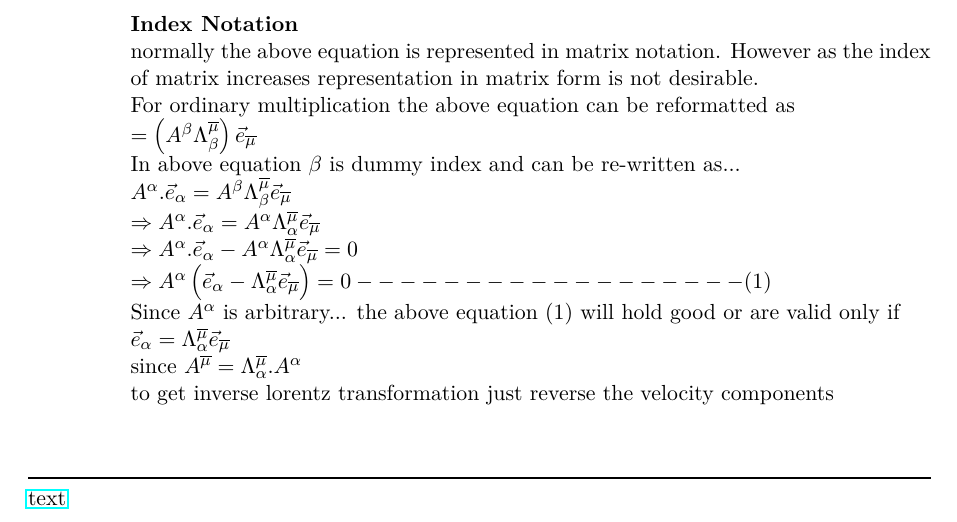
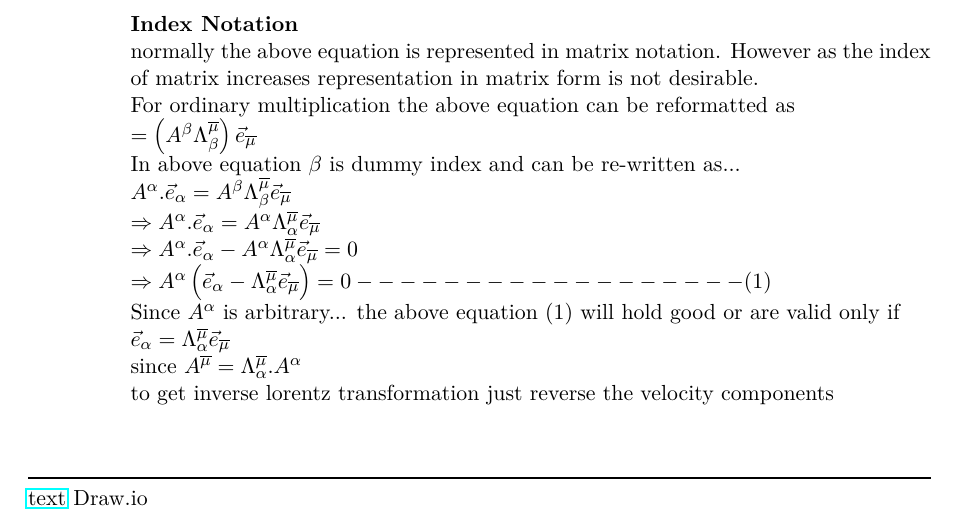
Before and after one commit to zubinengg/MIT-Lectures, a LaTeX document (MIT_Notes.tex): part of page 4 of 4, cut so that both start at the same text. Compiled offline with pdfLaTeX.

Commit message:
Sunday 29 2023

```diff
--- a/MIT_Notes.tex
+++ b/MIT_Notes.tex
@@ -159,9 +159,9 @@
                     $\vec{e}_{\alpha} = \Lambda^{\overline{\mu}}_{\alpha}\vec{e}_{\overline{\mu}}$\\
                     since $A^{\overline{\mu}}=\Lambda^{\overline{\mu}}_{\alpha}.A^{\alpha}$\\
                     to get inverse lorentz transformation just reverse the velocity components\\
-
           \end{enumerate}
 \end{enumerate}
 \noindent\rule{\textwidth}{1pt}
 \href{https://youtu.be/TiHHz3sKDbY?list=PL6Q1107aDrSgQ1DBEugejXLfQX76hfSnX&t=1188}{text}
+Draw.io
 \end{document}
```
Also changed, not shown: MIT_Notes.pdf, 3 other files.
